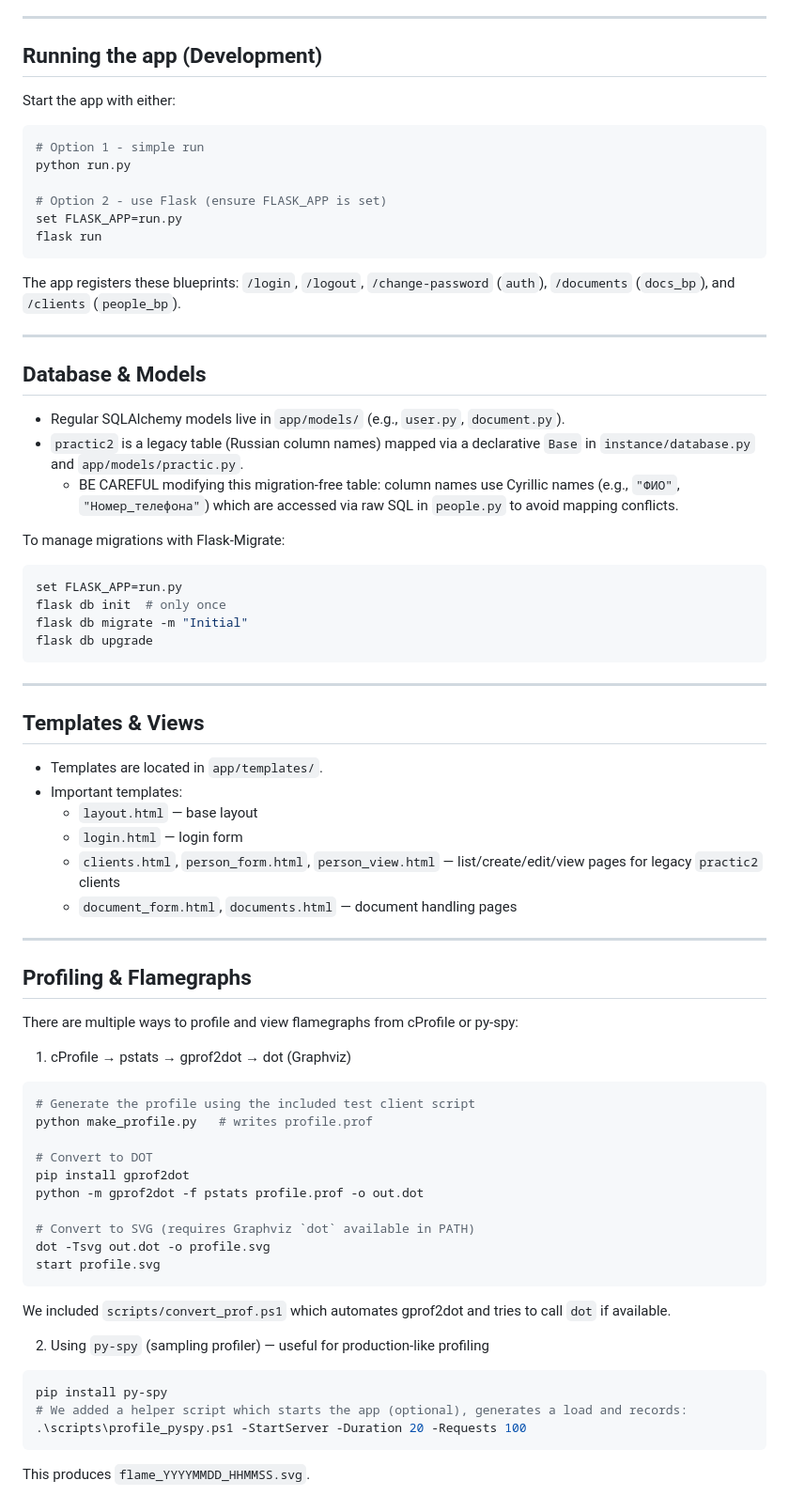
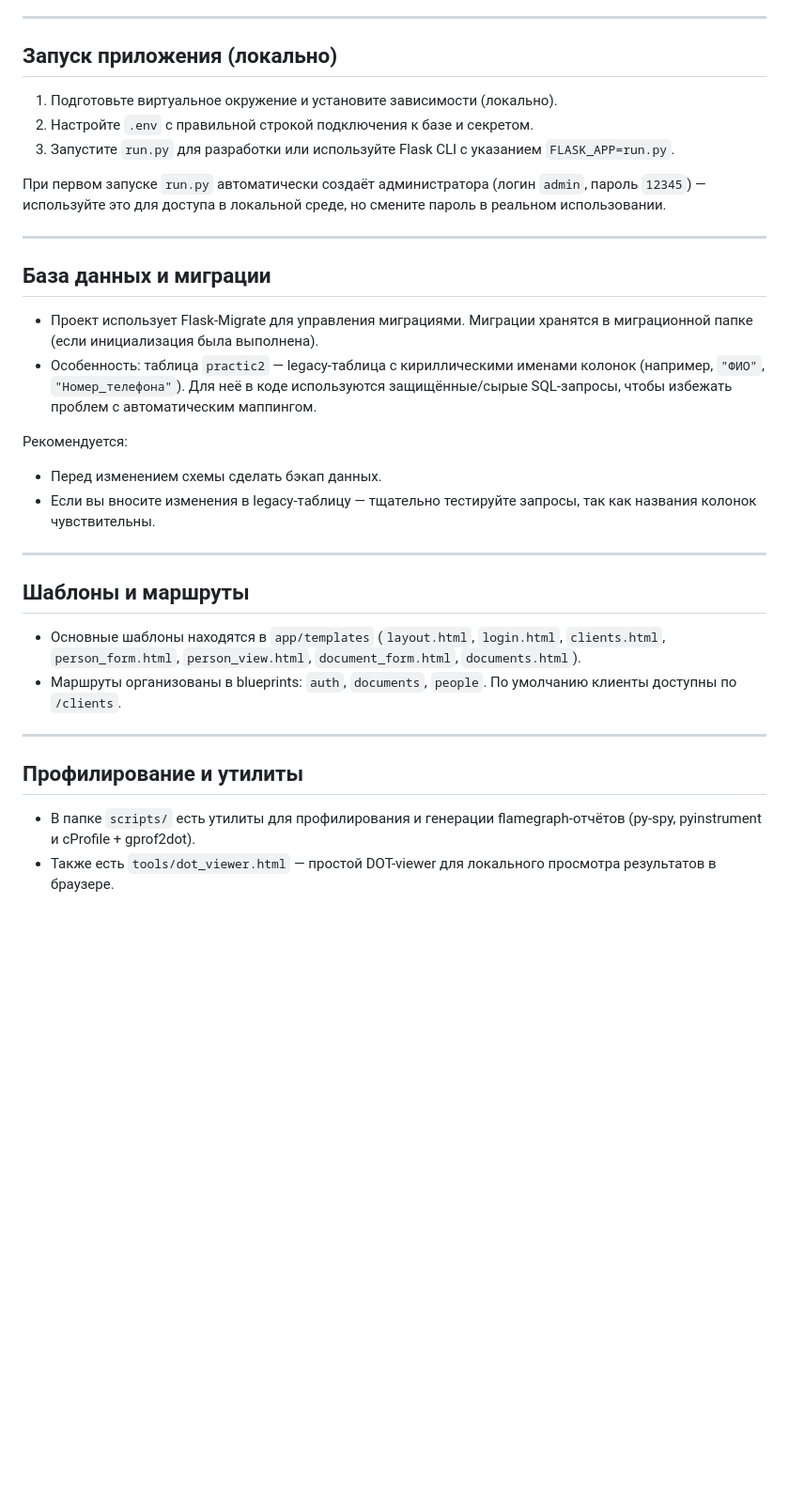
Before and after one commit to DanPol36/YP, a Markdown page: README.md, the part around one of its changes. Shown at 94% size. Rendered like a GitHub page; blank space fills up the shorter version.

````diff
--- a/README.md
+++ b/README.md
@@ -106,70 +83,36 @@ On first run, the script `run.py` will create database tables and an admin user
 
 ---
 
-## Running the app (Development)
-Start the app with either:
-```powershell
-# Option 1 - simple run
-python run.py
+## Запуск приложения (локально)
 
-# Option 2 - use Flask (ensure FLASK_APP is set)
-set FLASK_APP=run.py
-flask run
-```
+1. Подготовьте виртуальное окружение и установите зависимости (локально).
+2. Настройте `.env` с правильной строкой подключения к базе и секретом.
+3. Запустите `run.py` для разработки или используйте Flask CLI с указанием `FLASK_APP=run.py`.
 
-The app registers these blueprints: `/login`, `/logout`, `/change-password` (`auth`), `/documents` (`docs_bp`), and `/clients` (`people_bp`).
+При первом запуске `run.py` автоматически создаёт администратора (логин `admin`, пароль `12345`) — используйте это для доступа в локальной среде, но смените пароль в реальном использовании.
 
 ---
 
-## Database & Models
-- Regular SQLAlchemy models live in `app/models/` (e.g., `user.py`, `document.py`).
-- `practic2` is a legacy table (Russian column names) mapped via a declarative `Base` in `instance/database.py` and `app/models/practic.py`.
-  - BE CAREFUL modifying this migration-free table: column names use Cyrillic names
-    (e.g., `"ФИО"`, `"Номер_телефона"`) which are accessed via raw SQL in `people.py` to avoid mapping conflicts.
+## База данных и миграции
 
-To manage migrations with Flask-Migrate:
-```powershell
-set FLASK_APP=run.py
-flask db init  # only once
-flask db migrate -m "Initial"
-flask db upgrade
-```
+- Проект использует Flask-Migrate для управления миграциями. Миграции хранятся в миграционной папке (если инициализация была выполнена).
+- Особенность: таблица `practic2` — legacy-таблица с кириллическими именами колонок (например, `"ФИО"`, `"Номер_телефона"`). Для неё в коде используются защищённые/сырые SQL-запросы, чтобы избежать проблем с автоматическим маппингом.
+
+Рекомендуется:
+- Перед изменением схемы сделать бэкап данных.
+- Если вы вносите изменения в legacy-таблицу — тщательно тестируйте запросы, так как названия колонок чувствительны.
 
 ---
 
-## Templates & Views
-- Templates are located in `app/templates/`.
-- Important templates:
-  - `layout.html` — base layout
-  - `login.html` — login form
-  - `clients.html`, `person_form.html`, `person_view.html` — list/create/edit/view pages for legacy `practic2` clients
-  - `document_form.html`, `documents.html` — document handling pages
+## Шаблоны и маршруты
+
+- Основные шаблоны находятся в `app/templates` (`layout.html`, `login.html`, `clients.html`, `person_form.html`, `person_view.html`, `document_form.html`, `documents.html`).
+- Маршруты организованы в blueprints: `auth`, `documents`, `people`. По умолчанию клиенты доступны по `/clients`.
 
 ---
 
-## Profiling & Flamegraphs
-There are multiple ways to profile and view flamegraphs from cProfile or py-spy:
+## Профилирование и утилиты
 
-1. cProfile → pstats → gprof2dot → dot (Graphviz)
-```powershell
-# Generate the profile using the included test client script
-python make_profile.py   # writes profile.prof
+- В папке `scripts/` есть утилиты для профилирования и генерации flamegraph-отчётов (py-spy, pyinstrument и cProfile + gprof2dot).
+- Также есть `tools/dot_viewer.html` — простой DOT-viewer для локального просмотра результатов в браузере.
 
-# Convert to DOT
-pip install gprof2dot
-python -m gprof2dot -f pstats profile.prof -o out.dot
-
-# Convert to SVG (requires Graphviz `dot` available in PATH)
-dot -Tsvg out.dot -o profile.svg
-start profile.svg
-```
-We included `scripts/convert_prof.ps1` which automates gprof2dot and tries to call `dot` if available.
-
-2. Using `py-spy` (sampling profiler) — useful for production-like profiling
-```powershell
-pip install py-spy
-# We added a helper script which starts the app (optional), generates a load and records:
-.\scripts\profile_pyspy.ps1 -StartServer -Duration 20 -Requests 100
-```
-This produces `flame_YYYYMMDD_HHMMSS.svg`.
-
````
Also changed, not shown: other parts of README.md (+87 -116 lines).
